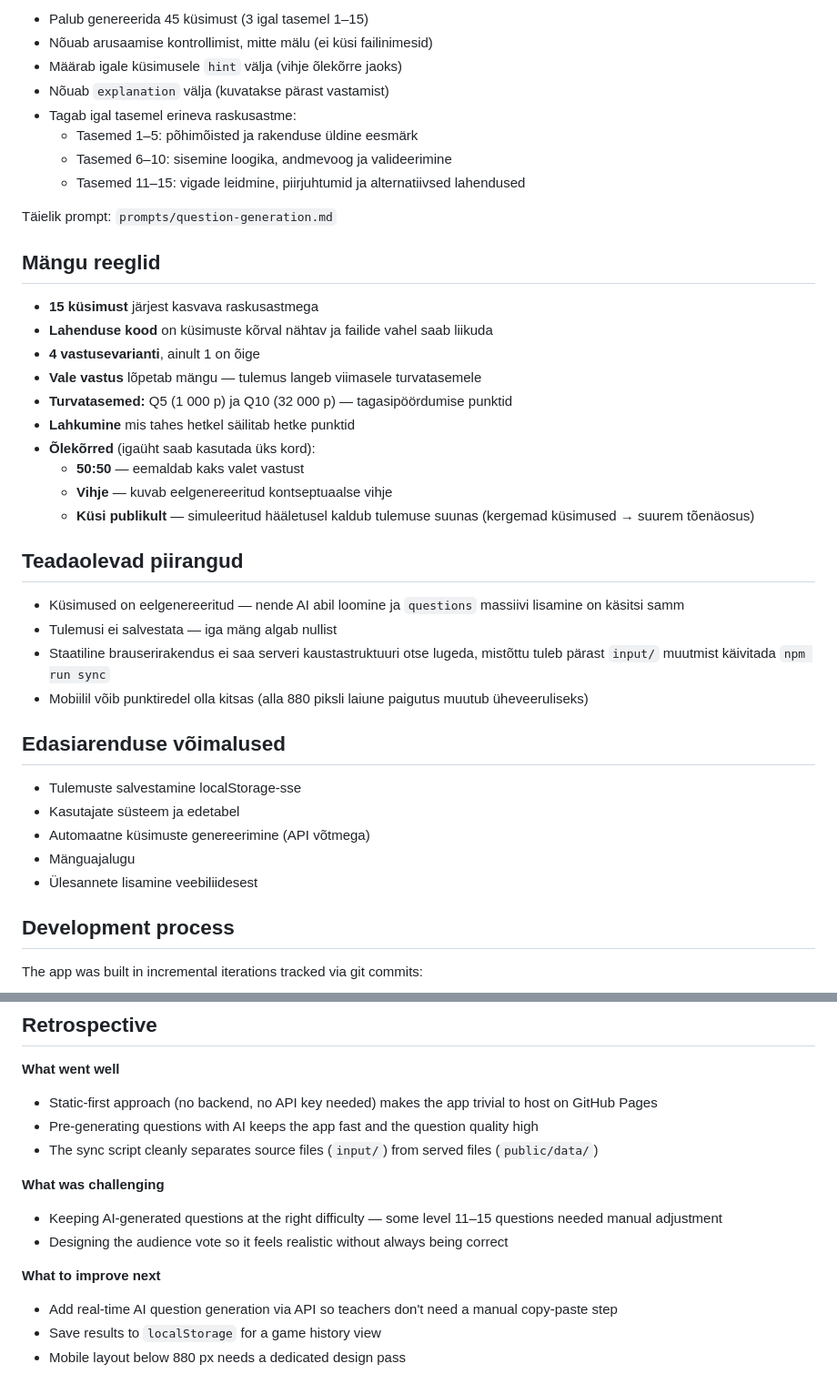
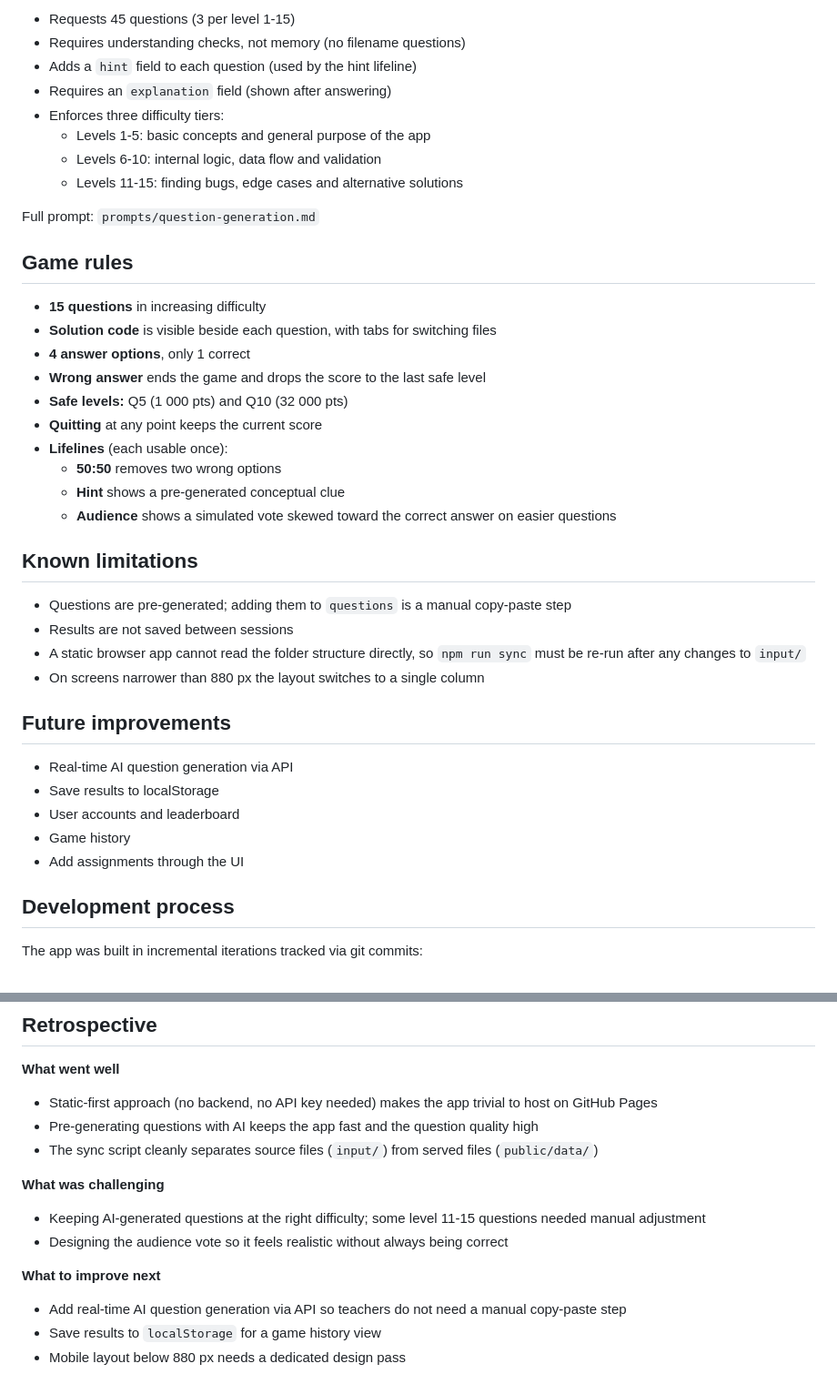
Before and after one commit to sljezov/miljonimang, a Markdown page: README.md, 2 parts joined by grey strips. Shown at 91% size. Drawn GitHub-style.

```diff
--- a/README.md
+++ b/README.md
@@ -81,42 +81,42 @@ Küsimused on genereeritud AI abil, kasutades prompti, mis:
 
-- Palub genereerida 45 küsimust (3 igal tasemel 1–15)
-- Nõuab arusaamise kontrollimist, mitte mälu (ei küsi failinimesid)
-- Määrab igale küsimusele `hint` välja (vihje õlekõrre jaoks)
-- Nõuab `explanation` välja (kuvatakse pärast vastamist)
-- Tagab igal tasemel erineva raskusastme:
-  - Tasemed 1–5: põhimõisted ja rakenduse üldine eesmärk
-  - Tasemed 6–10: sisemine loogika, andmevoog ja valideerimine
-  - Tasemed 11–15: vigade leidmine, piirjuhtumid ja alternatiivsed lahendused
+- Requests 45 questions (3 per level 1-15)
+- Requires understanding checks, not memory (no filename questions)
+- Adds a `hint` field to each question (used by the hint lifeline)
+- Requires an `explanation` field (shown after answering)
+- Enforces three difficulty tiers:
+  - Levels 1-5: basic concepts and general purpose of the app
+  - Levels 6-10: internal logic, data flow and validation
+  - Levels 11-15: finding bugs, edge cases and alternative solutions
 
-Täielik prompt: `prompts/question-generation.md`
+Full prompt: `prompts/question-generation.md`
 
-## Mängu reeglid
+## Game rules
 
-- **15 küsimust** järjest kasvava raskusastmega
-- **Lahenduse kood** on küsimuste kõrval nähtav ja failide vahel saab liikuda
-- **4 vastusevarianti**, ainult 1 on õige
-- **Vale vastus** lõpetab mängu — tulemus langeb viimasele turvatasemele
-- **Turvatasemed:** Q5 (1 000 p) ja Q10 (32 000 p) — tagasipöördumise punktid
-- **Lahkumine** mis tahes hetkel säilitab hetke punktid
-- **Õlekõrred** (igaüht saab kasutada üks kord):
-  - **50:50** — eemaldab kaks valet vastust
-  - **Vihje** — kuvab eelgenereeritud kontseptuaalse vihje
-  - **Küsi publikult** — simuleeritud hääletusel kaldub tulemuse suunas (kergemad küsimused → suurem tõenäosus)
+- **15 questions** in increasing difficulty
+- **Solution code** is visible beside each question, with tabs for switching files
+- **4 answer options**, only 1 correct
+- **Wrong answer** ends the game and drops the score to the last safe level
+- **Safe levels:** Q5 (1 000 pts) and Q10 (32 000 pts)
+- **Quitting** at any point keeps the current score
+- **Lifelines** (each usable once):
+  - **50:50** removes two wrong options
+  - **Hint** shows a pre-generated conceptual clue
+  - **Audience** shows a simulated vote skewed toward the correct answer on easier questions
 
-## Teadaolevad piirangud
+## Known limitations
 
-- Küsimused on eelgenereeritud — nende AI abil loomine ja `questions` massiivi lisamine on käsitsi samm
-- Tulemusi ei salvestata — iga mäng algab nullist
-- Staatiline brauserirakendus ei saa serveri kaustastruktuuri otse lugeda, mistõttu tuleb pärast `input/` muutmist käivitada `npm run sync`
-- Mobiilil võib punktiredel olla kitsas (alla 880 piksli laiune paigutus muutub üheveeruliseks)
+- Questions are pre-generated; adding them to `questions` is a manual copy-paste step
+- Results are not saved between sessions
+- A static browser app cannot read the folder structure directly, so `npm run sync` must be re-run after any changes to `input/`
+- On screens narrower than 880 px the layout switches to a single column
 
-## Edasiarenduse võimalused
+## Future improvements
 
-- Tulemuste salvestamine localStorage-sse
-- Kasutajate süsteem ja edetabel
-- Automaatne küsimuste genereerimine (API võtmega)
-- Mänguajalugu
-- Ülesannete lisamine veebiliidesest
+- Real-time AI question generation via API
+- Save results to localStorage
+- User accounts and leaderboard
+- Game history
+- Add assignments through the UI
 
 ## Development process
 
@@ -169,10 +169,10 @@ Manual testing was done against the acceptance criteria of each user story:
 - The sync script cleanly separates source files (`input/`) from served files (`public/data/`)
 
 **What was challenging**
-- Keeping AI-generated questions at the right difficulty — some level 11–15 questions needed manual adjustment
+- Keeping AI-generated questions at the right difficulty; some level 11-15 questions needed manual adjustment
 - Designing the audience vote so it feels realistic without always being correct
 
 **What to improve next**
-- Add real-time AI question generation via API so teachers don't need a manual copy-paste step
+- Add real-time AI question generation via API so teachers do not need a manual copy-paste step
 - Save results to `localStorage` for a game history view
 - Mobile layout below 880 px needs a dedicated design pass
```
Also changed, not shown: other parts of README.md (+37 -37 lines).
